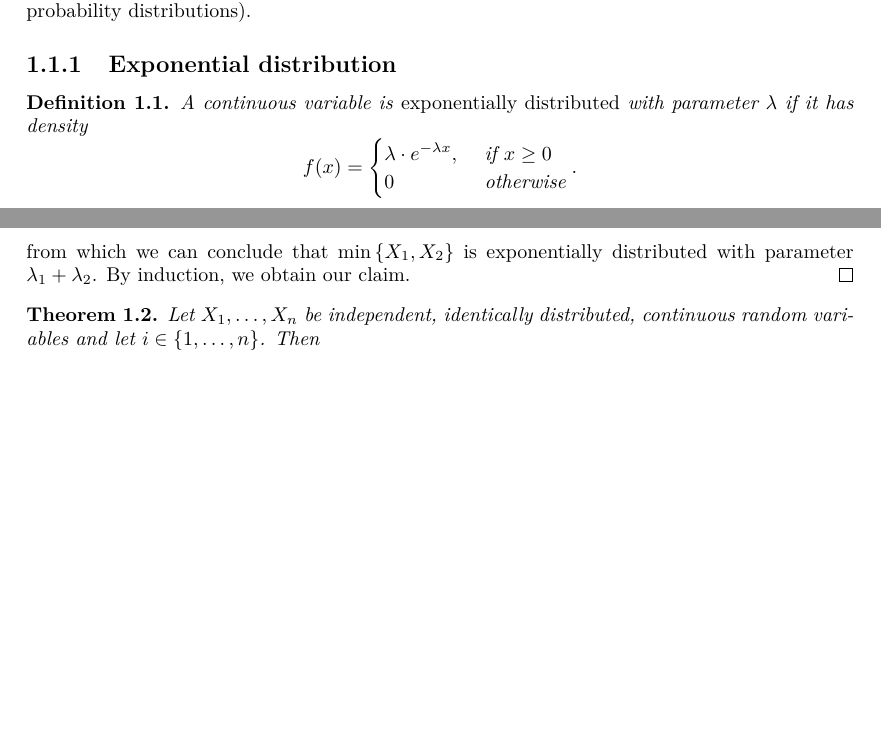
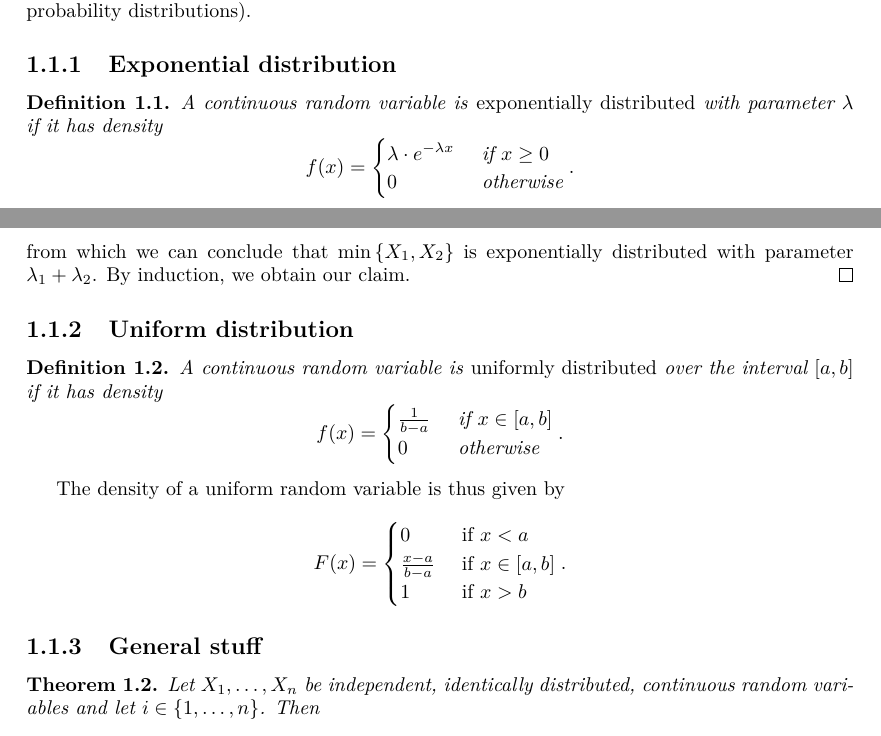
Before and after one commit to phimuemue/tasks_time, a LaTeX thesis (thesis/thesis.tex): two parts of pages 1 and 2 of 3, joined at a grey line, cut so that both start at the same text, the shorter picture padded with empty space. Compiled offline with pdfLaTeX.

Commit message:
Some stuff in thesis.tex

```diff
--- a/thesis/thesis.tex
+++ b/thesis/thesis.tex
@@ -41,11 +41,11 @@ As we will see later, we will often be using probability distributions (in parti
 \label{sec:exponential-distribution}
 
 \begin{definition}
-  A continuous variable is \emph{exponentially distributed} with parameter $\lambda$ if it has density
+  A continuous random variable is \emph{exponentially distributed} with parameter $\lambda$ if it has density
   \begin{equation*}
     f(x) =
     \begin{cases}
-      \lambda \cdot e^{-\lambda x}, & \text{ if } x \geq 0
+      \lambda \cdot e^{-\lambda x} & \text{ if } x \geq 0
       \\ 0 & \text{ otherwise}
     \end{cases}
     .
@@ -79,6 +79,33 @@ Note that the above definition also determines the distribution function $F$ of
   \end{align*}
   from which we can conclude that $\min\left\{ X_1,X_2 \right\}$ is exponentially distributed with parameter $\lambda_1 + \lambda_2$. By induction, we obtain our claim.
 \end{proof}
+
+\subsection{Uniform distribution}
+\label{sec:uniform-distribution}
+
+\begin{definition}
+  A continuous random variable is \emph{uniformly distributed} over the interval $\left[ a,b \right]$ if it has density
+  \begin{equation*}
+    f(x) =
+    \begin{cases}
+      \frac{1}{b-a} & \text{ if } x\in\left[ a,b \right] \\
+      0 & \text{ otherwise}
+    \end{cases}.
+  \end{equation*}
+\end{definition}
+
+The density of a uniform random variable is thus given by
+\begin{equation*}
+  F(x) = \begin{cases}
+    0 & \text{ if } x<a \\
+    \frac{x-a}{b-a} & \text{ if } x\in\left[ a,b \right] \\
+    1 & \text{ if } x>b
+  \end{cases}.
+\end{equation*}
+
+
+\subsection{General stuff}
+\label{sec:probability-misc}
 
 \begin{theorem}
 Let $X_1,\dots,X_n$ be independent, identically distributed, continuous random variables and let $i\in\left\{ 1,\dots,n \right\}$. Then
```
